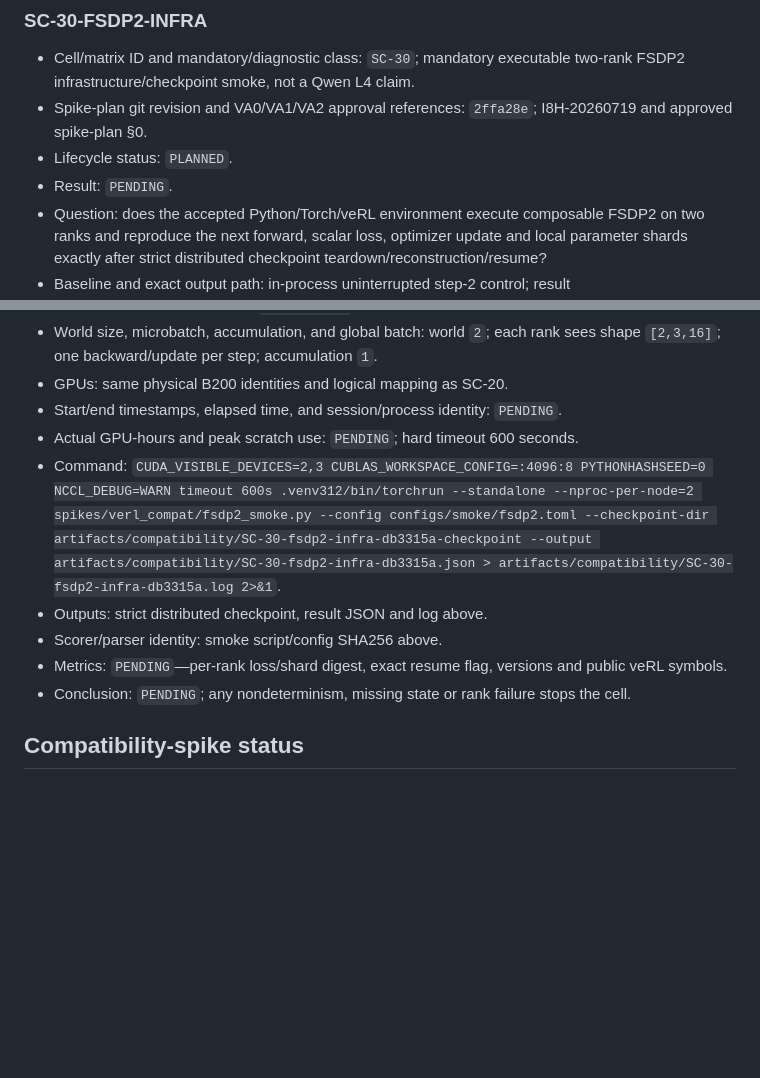
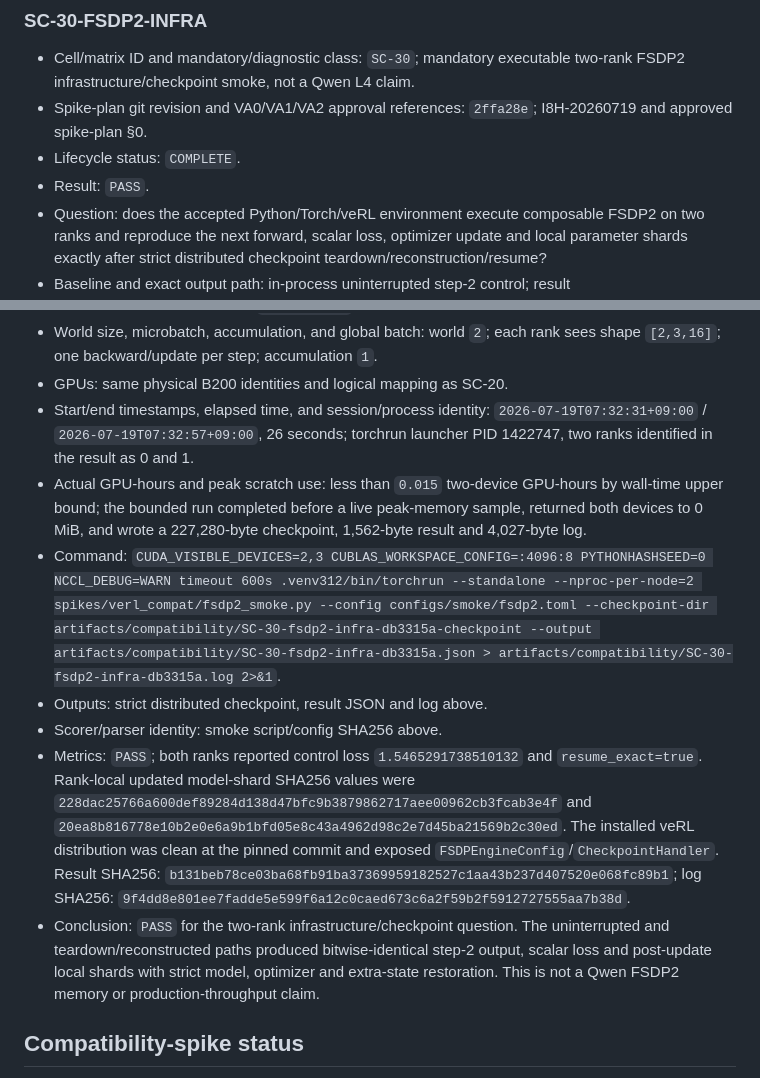
Before and after one commit to Miocio-nora/TGVF-E2E-RL, a Markdown page: docs/EXPERIMENT_LEDGER.md, 2 parts joined by grey strips. GitHub-like rendering; blank space fills up the shorter version.

Commit message:
docs: record fsdp2 resume smoke pass

```diff
--- a/docs/EXPERIMENT_LEDGER.md
+++ b/docs/EXPERIMENT_LEDGER.md
@@ -449,8 +449,8 @@ authorize production training. Only physical GPUs 2 and 3 may be exposed.
   two-rank FSDP2 infrastructure/checkpoint smoke, not a Qwen L4 claim.
 - Spike-plan git revision and VA0/VA1/VA2 approval references:
   `2ffa28e`; I8H-20260719 and approved spike-plan §0.
-- Lifecycle status: `PLANNED`.
-- Result: `PENDING`.
+- Lifecycle status: `COMPLETE`.
+- Result: `PASS`.
 - Question: does the accepted Python/Torch/veRL environment execute composable
   FSDP2 on two ranks and reproduce the next forward, scalar loss, optimizer
   update and local parameter shards exactly after strict distributed
@@ -501,15 +501,30 @@ authorize production training. Only physical GPUs 2 and 3 may be exposed.
 - World size, microbatch, accumulation, and global batch: world `2`; each rank
   sees shape `[2,3,16]`; one backward/update per step; accumulation `1`.
 - GPUs: same physical B200 identities and logical mapping as SC-20.
-- Start/end timestamps, elapsed time, and session/process identity: `PENDING`.
-- Actual GPU-hours and peak scratch use: `PENDING`; hard timeout 600 seconds.
+- Start/end timestamps, elapsed time, and session/process identity:
+  `2026-07-19T07:32:31+09:00` / `2026-07-19T07:32:57+09:00`, 26 seconds;
+  torchrun launcher PID 1422747, two ranks identified in the result as 0 and 1.
+- Actual GPU-hours and peak scratch use: less than `0.015` two-device GPU-hours
+  by wall-time upper bound; the bounded run completed before a live peak-memory
+  sample, returned both devices to 0 MiB, and wrote a 227,280-byte checkpoint,
+  1,562-byte result and 4,027-byte log.
 - Command: `CUDA_VISIBLE_DEVICES=2,3 CUBLAS_WORKSPACE_CONFIG=:4096:8 PYTHONHASHSEED=0 NCCL_DEBUG=WARN timeout 600s .venv312/bin/torchrun --standalone --nproc-per-node=2 spikes/verl_compat/fsdp2_smoke.py --config configs/smoke/fsdp2.toml --checkpoint-dir artifacts/compatibility/SC-30-fsdp2-infra-db3315a-checkpoint --output artifacts/compatibility/SC-30-fsdp2-infra-db3315a.json > artifacts/compatibility/SC-30-fsdp2-infra-db3315a.log 2>&1`.
 - Outputs: strict distributed checkpoint, result JSON and log above.
 - Scorer/parser identity: smoke script/config SHA256 above.
-- Metrics: `PENDING`—per-rank loss/shard digest, exact resume flag, versions and
-  public veRL symbols.
-- Conclusion: `PENDING`; any nondeterminism, missing state or rank failure stops
-  the cell.
+- Metrics: `PASS`; both ranks reported control loss `1.5465291738510132` and
+  `resume_exact=true`. Rank-local updated model-shard SHA256 values were
+  `228dac25766a600def89284d138d47bfc9b3879862717aee00962cb3fcab3e4f`
+  and `20ea8b816778e10b2e0e6a9b1bfd05e8c43a4962d98c2e7d45ba21569b2c30ed`.
+  The installed veRL distribution was clean at the pinned commit and exposed
+  `FSDPEngineConfig`/`CheckpointHandler`. Result SHA256:
+  `b131beb78ce03ba68fb91ba37369959182527c1aa43b237d407520e068fc89b1`;
+  log SHA256:
+  `9f4dd8e801ee7fadde5e599f6a12c0caed673c6a2f59b2f5912727555aa7b38d`.
+- Conclusion: `PASS` for the two-rank infrastructure/checkpoint question. The
+  uninterrupted and teardown/reconstructed paths produced bitwise-identical
+  step-2 output, scalar loss and post-update local shards with strict model,
+  optimizer and extra-state restoration. This is not a Qwen FSDP2 memory or
+  production-throughput claim.
 
 ## Compatibility-spike status
 
```
